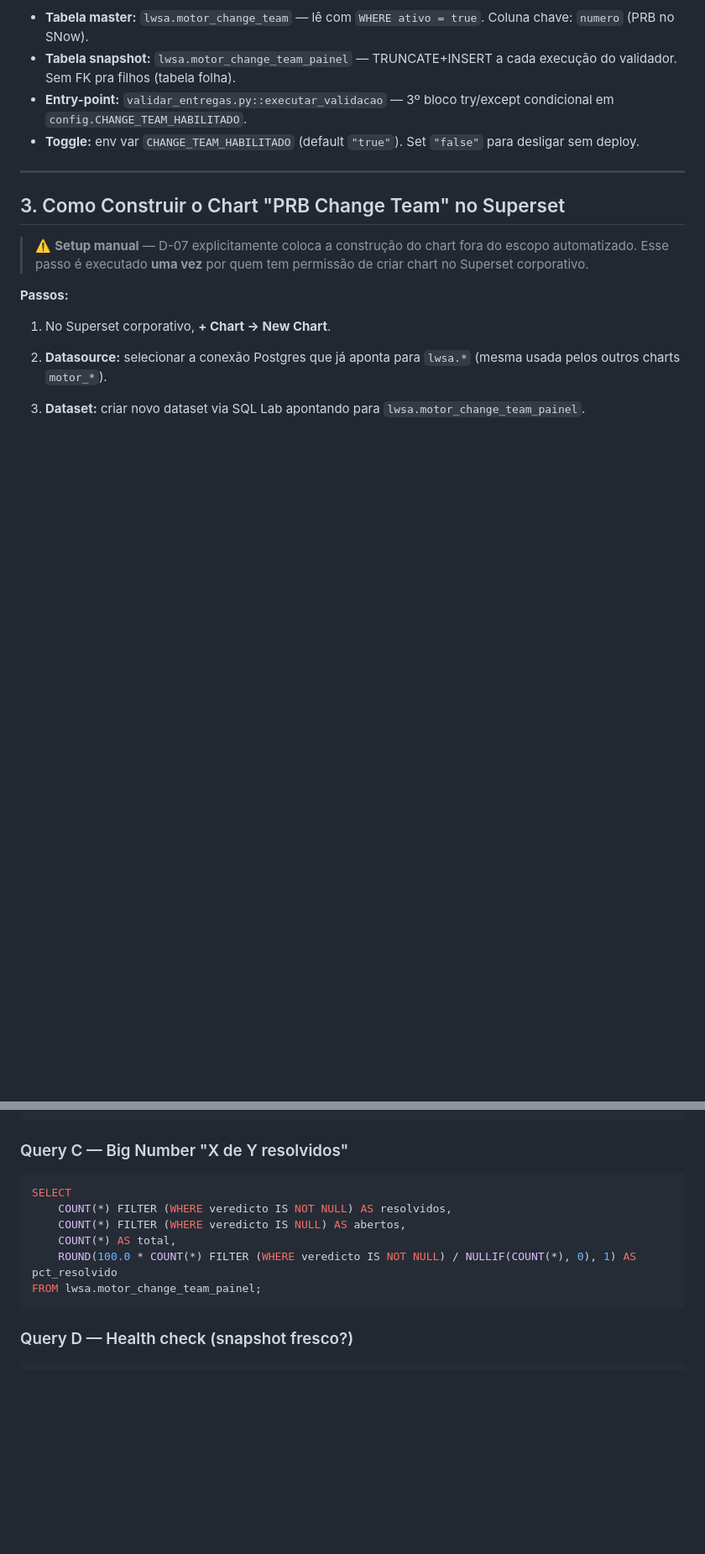
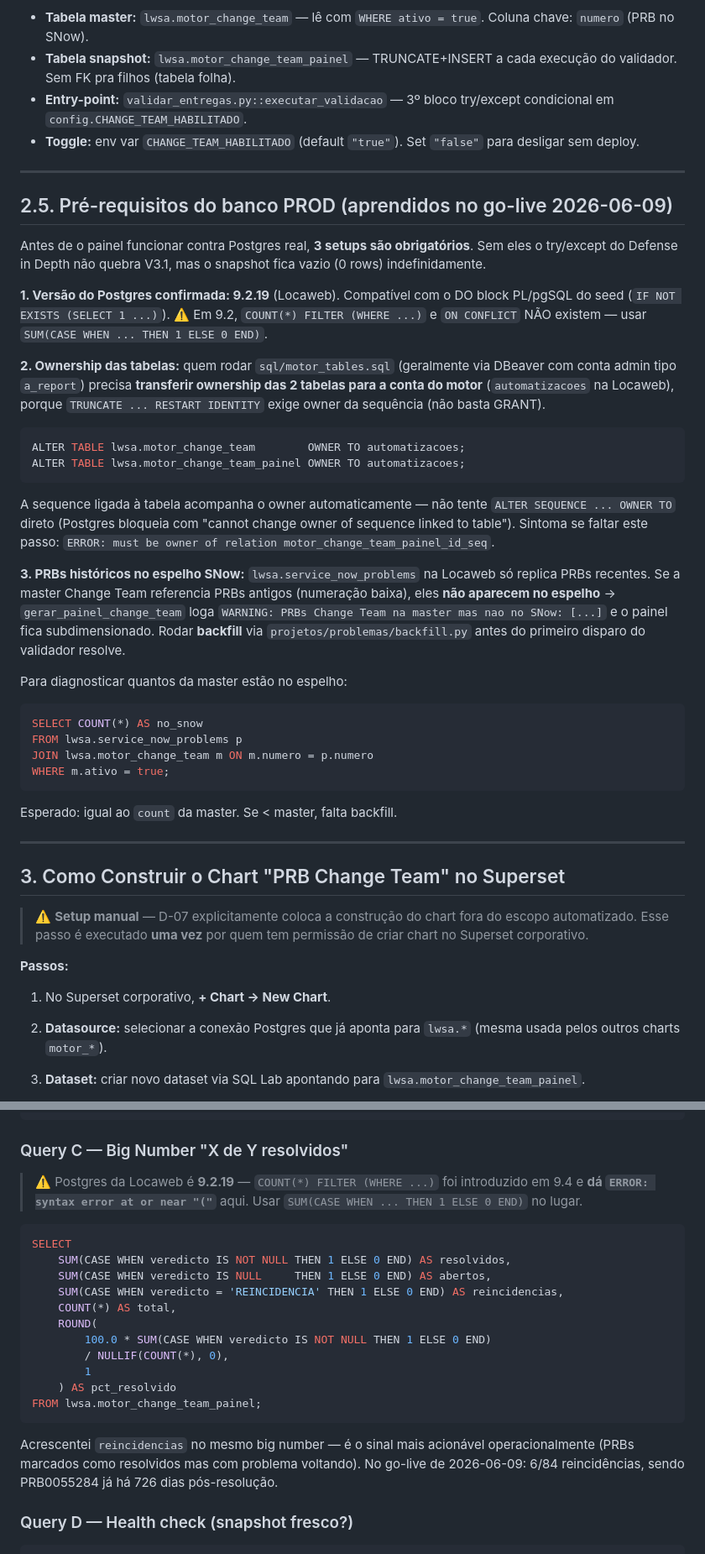
Before and after one commit to elmiso007/InsightFlow, a Markdown page: Motor PRB-INC/docs/DASHBOARD_CHANGE_TEAM.md, 2 parts joined by grey strips. Shown at 84% size. Rendered like a GitHub page; blank space fills up the shorter version.

Commit message:
docs: atualizacoes pos-go-live — gotchas Postgres 9.2 + fix COUNT FILTER
- DASHBOARD_CHANGE_TEAM.md §2.5 NOVA: pre-requisitos do banco PROD
  aprendidos no go-live (ALTER TABLE OWNER, backfill SNow, Postgres 9.2.19)
- DASHBOARD_CHANGE_TEAM.md §4 Query C: COUNT(*) FILTER incompativel com
  Postgres 9.2 — convertido para SUM(CASE WHEN ... THEN 1 ELSE 0 END);
  acrescentado contador de reincidencias
- DASHBOARD_CHANGE_TEAM.md §7: TODOs concluidos marcados como [x],
  pendentes refinados com achados operacionais (6 reincidencias surfaceadas
  no go-live 2026-06-09, destaque PRB0055284 com 726 dias pos-resolucao)
- MANUAL.md §7.3: mesmo fix COUNT FILTER na query de tendencia criticidade

Co-Authored-By: Claude Opus 4.7 <noreply@anthropic.com>

````diff
--- a/Motor PRB-INC/docs/DASHBOARD_CHANGE_TEAM.md
+++ b/Motor PRB-INC/docs/DASHBOARD_CHANGE_TEAM.md
@@ -80,6 +80,52 @@ Superset corporativo.
 
 ---
 
+## 2.5. Pré-requisitos do banco PROD (aprendidos no go-live 2026-06-09)
+
+Antes de o painel funcionar contra Postgres real, **3 setups são obrigatórios**.
+Sem eles o try/except do Defense in Depth não quebra V3.1, mas o snapshot fica
+vazio (0 rows) indefinidamente.
+
+**1. Versão do Postgres confirmada: 9.2.19** (Locaweb). Compatível com o DO
+block PL/pgSQL do seed (`IF NOT EXISTS (SELECT 1 ...)`). ⚠️ Em 9.2, `COUNT(*)
+FILTER (WHERE ...)` e `ON CONFLICT` NÃO existem — usar `SUM(CASE WHEN ... THEN
+1 ELSE 0 END)`.
+
+**2. Ownership das tabelas:** quem rodar `sql/motor_tables.sql` (geralmente
+via DBeaver com conta admin tipo `a_report`) precisa **transferir ownership
+das 2 tabelas para a conta do motor** (`automatizacoes` na Locaweb), porque
+`TRUNCATE ... RESTART IDENTITY` exige owner da sequência (não basta GRANT).
+
+```sql
+ALTER TABLE lwsa.motor_change_team        OWNER TO automatizacoes;
+ALTER TABLE lwsa.motor_change_team_painel OWNER TO automatizacoes;
+```
+
+A sequence ligada à tabela acompanha o owner automaticamente — não tente
+`ALTER SEQUENCE ... OWNER TO` direto (Postgres bloqueia com "cannot change
+owner of sequence linked to table"). Sintoma se faltar este passo:
+`ERROR: must be owner of relation motor_change_team_painel_id_seq`.
+
+**3. PRBs históricos no espelho SNow:** `lwsa.service_now_problems` na Locaweb
+só replica PRBs recentes. Se a master Change Team referencia PRBs antigos
+(numeração baixa), eles **não aparecem no espelho** → `gerar_painel_change_team`
+loga `WARNING: PRBs Change Team na master mas nao no SNow: [...]` e o painel
+fica subdimensionado. Rodar **backfill** via `projetos/problemas/backfill.py`
+antes do primeiro disparo do validador resolve.
+
+Para diagnosticar quantos da master estão no espelho:
+
+```sql
+SELECT COUNT(*) AS no_snow
+FROM lwsa.service_now_problems p
+JOIN lwsa.motor_change_team m ON m.numero = p.numero
+WHERE m.ativo = true;
+```
+
+Esperado: igual ao `count` da master. Se < master, falta backfill.
+
+---
+
 ## 3. Como Construir o Chart "PRB Change Team" no Superset
 
 > ⚠️ **Setup manual** — D-07 explicitamente coloca a construção do chart
@@ -147,14 +193,28 @@ ORDER BY data_resolucao DESC;
 
 ### Query C — Big Number "X de Y resolvidos"
 
+> ⚠️ Postgres da Locaweb é **9.2.19** — `COUNT(*) FILTER (WHERE ...)` foi
+> introduzido em 9.4 e **dá `ERROR: syntax error at or near "("`** aqui.
+> Usar `SUM(CASE WHEN ... THEN 1 ELSE 0 END)` no lugar.
+
 ```sql
 SELECT
-    COUNT(*) FILTER (WHERE veredicto IS NOT NULL) AS resolvidos,
-    COUNT(*) FILTER (WHERE veredicto IS NULL) AS abertos,
+    SUM(CASE WHEN veredicto IS NOT NULL THEN 1 ELSE 0 END) AS resolvidos,
+    SUM(CASE WHEN veredicto IS NULL     THEN 1 ELSE 0 END) AS abertos,
+    SUM(CASE WHEN veredicto = 'REINCIDENCIA' THEN 1 ELSE 0 END) AS reincidencias,
     COUNT(*) AS total,
-    ROUND(100.0 * COUNT(*) FILTER (WHERE veredicto IS NOT NULL) / NULLIF(COUNT(*), 0), 1) AS pct_resolvido
+    ROUND(
+        100.0 * SUM(CASE WHEN veredicto IS NOT NULL THEN 1 ELSE 0 END)
+        / NULLIF(COUNT(*), 0),
+        1
+    ) AS pct_resolvido
 FROM lwsa.motor_change_team_painel;
 ```
+
+Acrescentei `reincidencias` no mesmo big number — é o sinal mais acionável
+operacionalmente (PRBs marcados como resolvidos mas com problema voltando).
+No go-live de 2026-06-09: 6/84 reincidências, sendo PRB0055284 já há 726
+dias pós-resolução.
 
 ### Query D — Health check (snapshot fresco?)
 
````
Also changed, not shown: other parts of Motor PRB-INC/docs/DASHBOARD_CHANGE_TEAM.md (+21 -5 lines), Motor PRB-INC/docs/MANUAL.md (+6 -3 lines).
